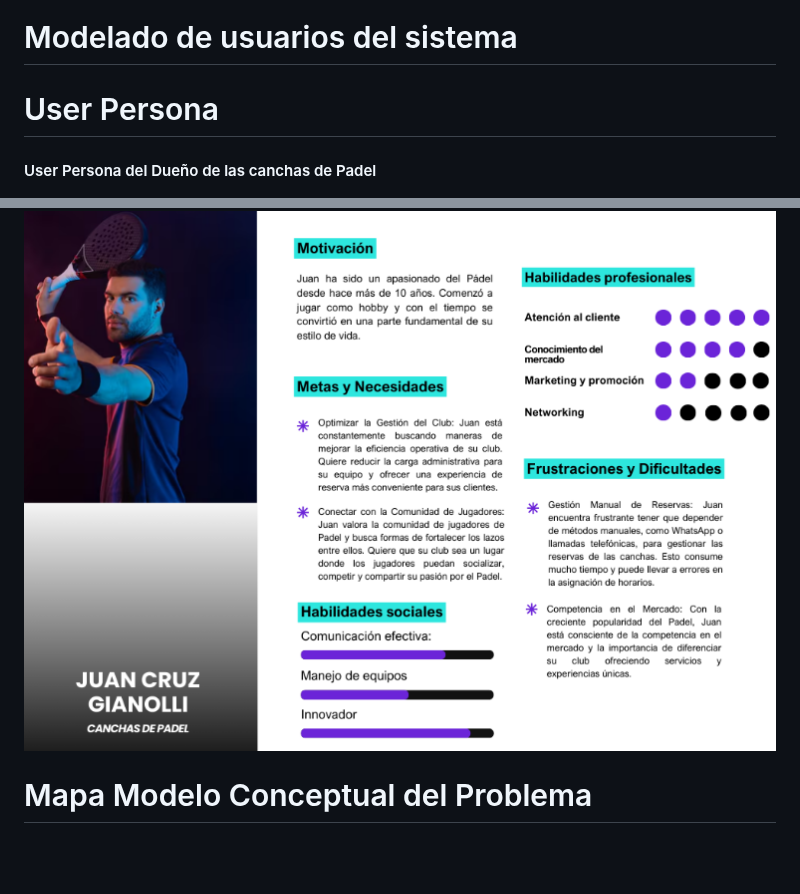
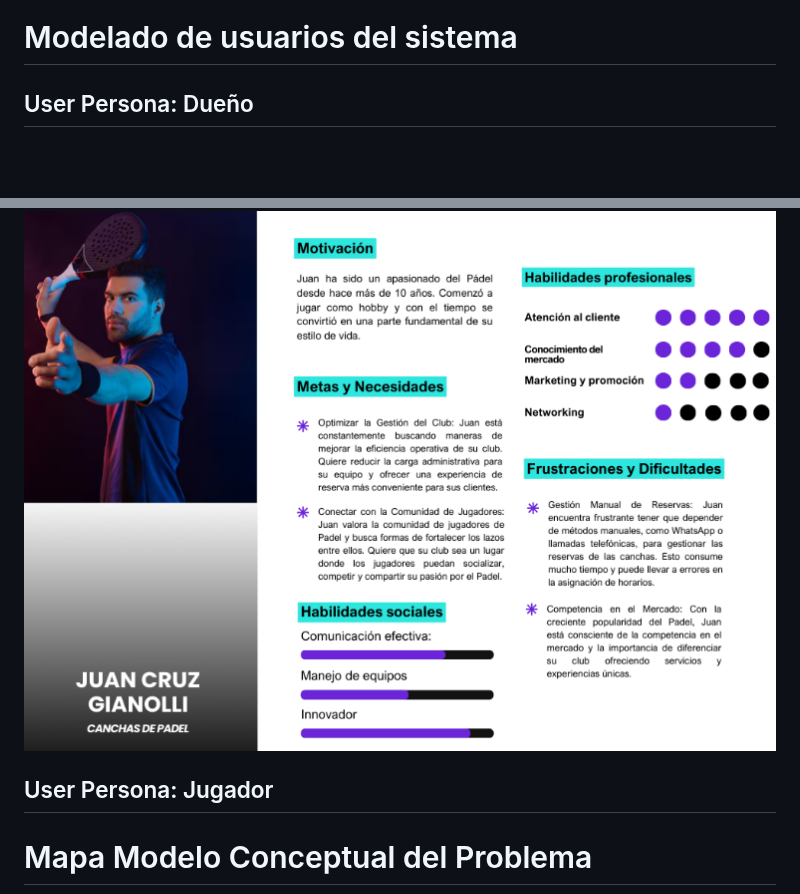
Before and after one commit to JuanCortabarria/Cortabarria-Kalichman-Orona, a Markdown page: README.md, 2 parts joined by grey strips. Rendered like a GitHub page; blank space fills up the shorter version.

Commit message:
User Persona

```diff
--- a/README.md
+++ b/README.md
@@ -40,10 +40,9 @@ Implementar esta solución no solo mejorará la eficiencia en la gestión de res
 
 
 # Modelado de usuarios del sistema
-
-# User Persona
-#### User Persona del Dueño de las canchas de Padel
+## User Persona: Dueño
 ![Modelo Conceptual del Problema](perfilGINO.png)
+## User Persona: Jugador
 
 
 # Mapa Modelo Conceptual del Problema
```
